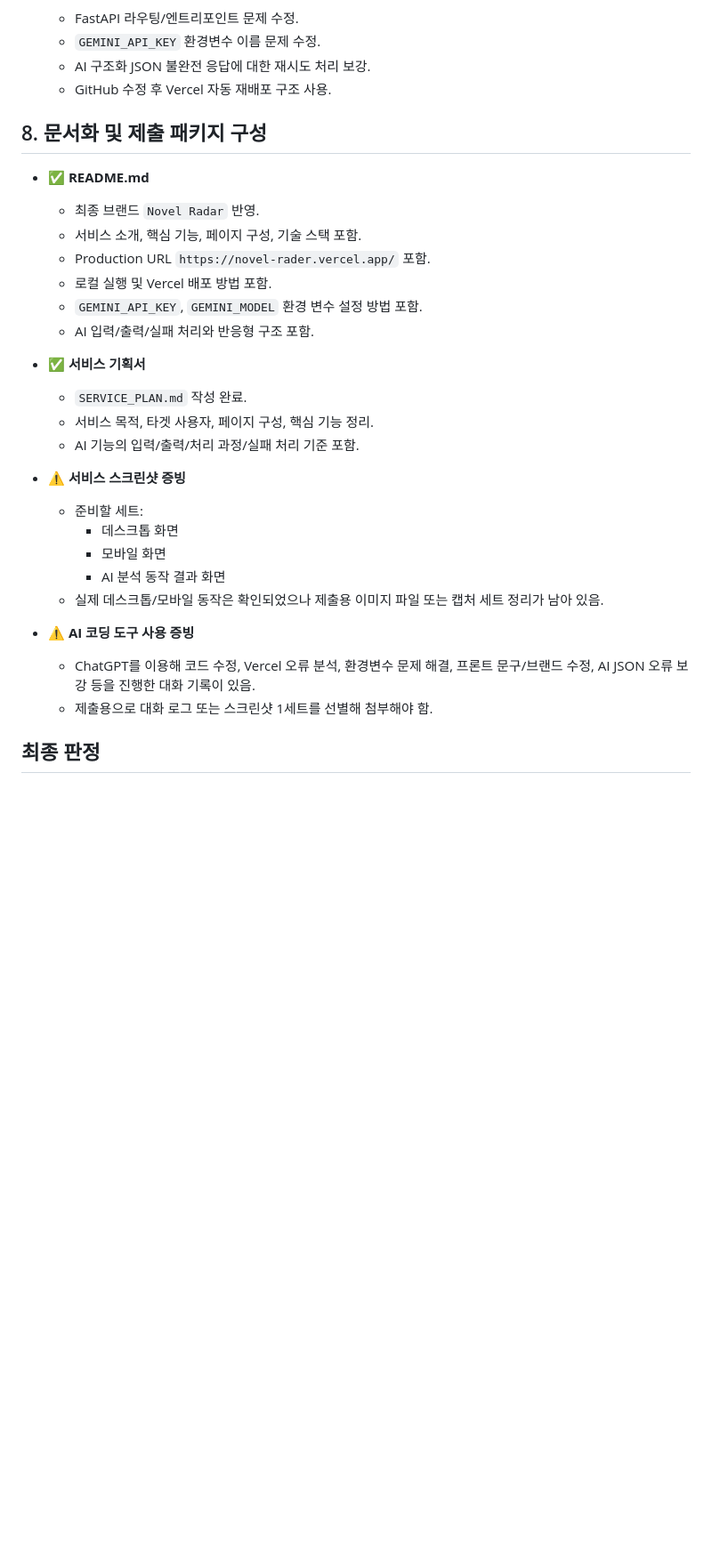
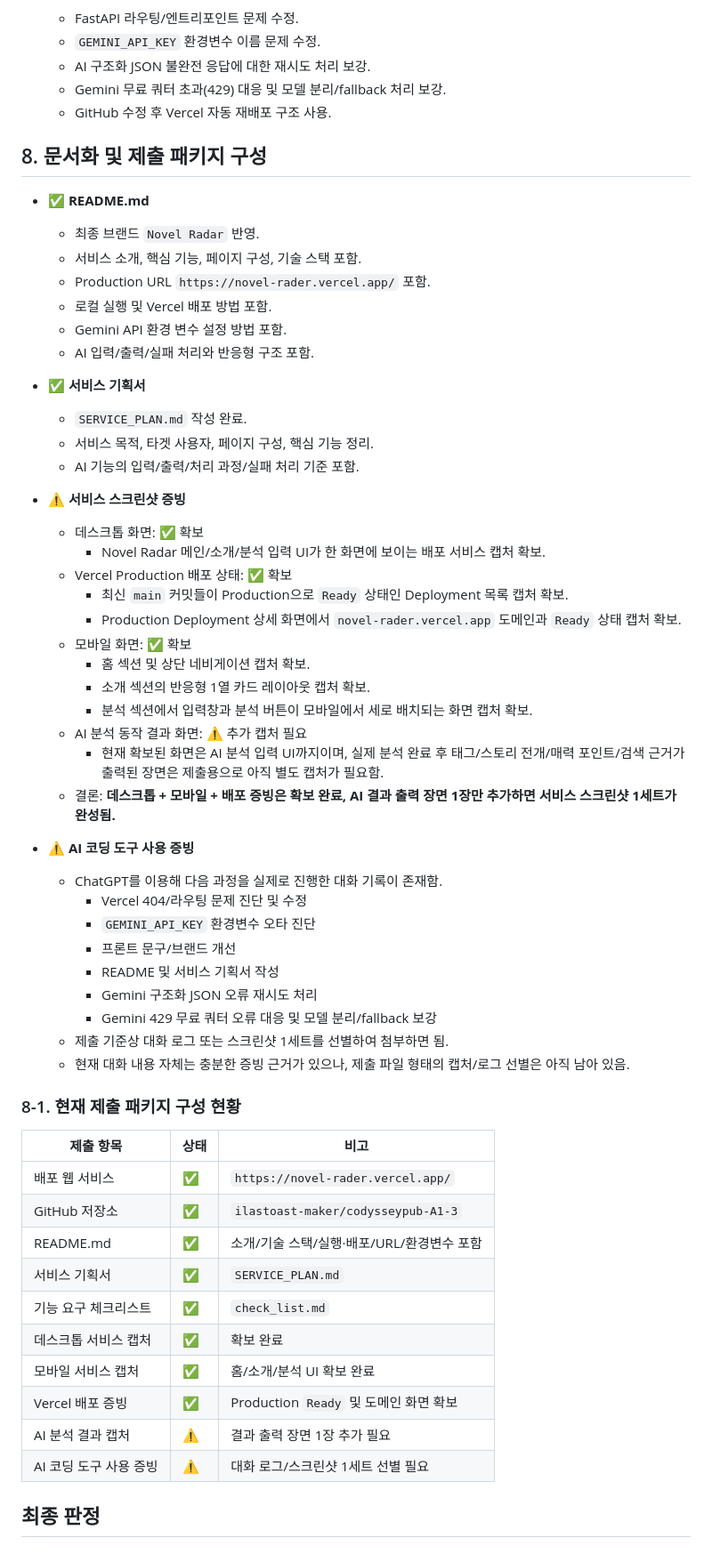
Before and after one commit to ilastoast-maker/codysseypub-A1-3, a Markdown page: A1-3/check_list.md, the part around one of its changes. Shown at 89% size. GitHub-like rendering; blank space fills up the shorter version.

Commit message:
docs: 제출 증빙 스크린샷 확보 상태 반영

```diff
--- a/A1-3/check_list.md
+++ b/A1-3/check_list.md
@@ -123,6 +123,7 @@
   - FastAPI 라우팅/엔트리포인트 문제 수정.
   - `GEMINI_API_KEY` 환경변수 이름 문제 수정.
   - AI 구조화 JSON 불완전 응답에 대한 재시도 처리 보강.
+  - Gemini 무료 쿼터 초과(429) 대응 및 모델 분리/fallback 처리 보강.
   - GitHub 수정 후 Vercel 자동 재배포 구조 사용.
 
 ## 8. 문서화 및 제출 패키지 구성
@@ -132,7 +133,7 @@
   - 서비스 소개, 핵심 기능, 페이지 구성, 기술 스택 포함.
   - Production URL `https://novel-rader.vercel.app/` 포함.
   - 로컬 실행 및 Vercel 배포 방법 포함.
-  - `GEMINI_API_KEY`, `GEMINI_MODEL` 환경 변수 설정 방법 포함.
+  - Gemini API 환경 변수 설정 방법 포함.
   - AI 입력/출력/실패 처리와 반응형 구조 포함.
 
 - ✅ **서비스 기획서**
@@ -141,15 +142,44 @@
   - AI 기능의 입력/출력/처리 과정/실패 처리 기준 포함.
 
 - ⚠️ **서비스 스크린샷 증빙**
-  - 준비할 세트:
-    - 데스크톱 화면
-    - 모바일 화면
-    - AI 분석 동작 결과 화면
-  - 실제 데스크톱/모바일 동작은 확인되었으나 제출용 이미지 파일 또는 캡처 세트 정리가 남아 있음.
+  - 데스크톱 화면: ✅ 확보
+    - Novel Radar 메인/소개/분석 입력 UI가 한 화면에 보이는 배포 서비스 캡처 확보.
+  - Vercel Production 배포 상태: ✅ 확보
+    - 최신 `main` 커밋들이 Production으로 `Ready` 상태인 Deployment 목록 캡처 확보.
+    - Production Deployment 상세 화면에서 `novel-rader.vercel.app` 도메인과 `Ready` 상태 캡처 확보.
+  - 모바일 화면: ✅ 확보
+    - 홈 섹션 및 상단 네비게이션 캡처 확보.
+    - 소개 섹션의 반응형 1열 카드 레이아웃 캡처 확보.
+    - 분석 섹션에서 입력창과 분석 버튼이 모바일에서 세로 배치되는 화면 캡처 확보.
+  - AI 분석 동작 결과 화면: ⚠️ 추가 캡처 필요
+    - 현재 확보된 화면은 AI 분석 입력 UI까지이며, 실제 분석 완료 후 태그/스토리 전개/매력 포인트/검색 근거가 출력된 장면은 제출용으로 아직 별도 캡처가 필요함.
+  - 결론: **데스크톱 + 모바일 + 배포 증빙은 확보 완료, AI 결과 출력 장면 1장만 추가하면 서비스 스크린샷 1세트가 완성됨.**
 
 - ⚠️ **AI 코딩 도구 사용 증빙**
-  - ChatGPT를 이용해 코드 수정, Vercel 오류 분석, 환경변수 문제 해결, 프론트 문구/브랜드 수정, AI JSON 오류 보강 등을 진행한 대화 기록이 있음.
-  - 제출용으로 대화 로그 또는 스크린샷 1세트를 선별해 첨부해야 함.
+  - ChatGPT를 이용해 다음 과정을 실제로 진행한 대화 기록이 존재함.
+    - Vercel 404/라우팅 문제 진단 및 수정
+    - `GEMINI_API_KEY` 환경변수 오타 진단
+    - 프론트 문구/브랜드 개선
+    - README 및 서비스 기획서 작성
+    - Gemini 구조화 JSON 오류 재시도 처리
+    - Gemini 429 무료 쿼터 오류 대응 및 모델 분리/fallback 보강
+  - 제출 기준상 대화 로그 또는 스크린샷 1세트를 선별하여 첨부하면 됨.
+  - 현재 대화 내용 자체는 충분한 증빙 근거가 있으나, 제출 파일 형태의 캡처/로그 선별은 아직 남아 있음.
+
+### 8-1. 현재 제출 패키지 구성 현황
+
+| 제출 항목 | 상태 | 비고 |
+|---|---|---|
+| 배포 웹 서비스 | ✅ | `https://novel-rader.vercel.app/` |
+| GitHub 저장소 | ✅ | `ilastoast-maker/codysseypub-A1-3` |
+| README.md | ✅ | 소개/기술 스택/실행·배포/URL/환경변수 포함 |
+| 서비스 기획서 | ✅ | `SERVICE_PLAN.md` |
+| 기능 요구 체크리스트 | ✅ | `check_list.md` |
+| 데스크톱 서비스 캡처 | ✅ | 확보 완료 |
+| 모바일 서비스 캡처 | ✅ | 홈/소개/분석 UI 확보 완료 |
+| Vercel 배포 증빙 | ✅ | Production `Ready` 및 도메인 화면 확보 |
+| AI 분석 결과 캡처 | ⚠️ | 결과 출력 장면 1장 추가 필요 |
+| AI 코딩 도구 사용 증빙 | ⚠️ | 대화 로그/스크린샷 1세트 선별 필요 |
 
 ## 최종 판정
 
```
Also changed, not shown: other parts of A1-3/check_list.md (+9 -5 lines).
